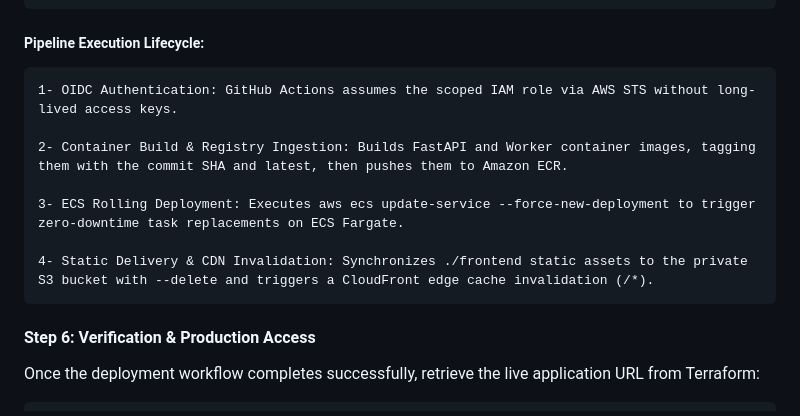
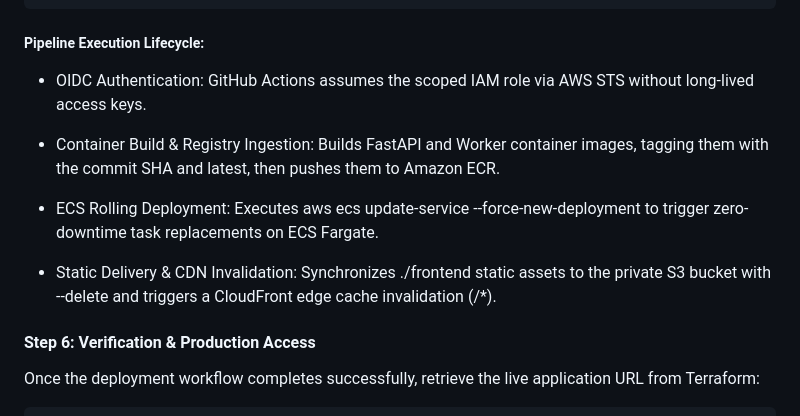
Before and after one commit to Tarnovo/async-job-processor, a Markdown page: README.md, the part around one of its changes. Drawn GitHub-style.

Commit message:
docs: update README

```diff
--- a/README.md
+++ b/README.md
@@ -223,13 +223,13 @@ git push origin main
 
 ##### Pipeline Execution Lifecycle:
 
-    1- OIDC Authentication: GitHub Actions assumes the scoped IAM role via AWS STS without long-lived access keys.
+* OIDC Authentication: GitHub Actions assumes the scoped IAM role via AWS STS without long-lived access keys.
 
-    2- Container Build & Registry Ingestion: Builds FastAPI and Worker container images, tagging them with the commit SHA and latest, then pushes them to Amazon ECR.
+* Container Build & Registry Ingestion: Builds FastAPI and Worker container images, tagging them with the commit SHA and latest, then pushes them to Amazon ECR.
 
-    3- ECS Rolling Deployment: Executes aws ecs update-service --force-new-deployment to trigger zero-downtime task replacements on ECS Fargate.
+* ECS Rolling Deployment: Executes aws ecs update-service --force-new-deployment to trigger zero-downtime task replacements on ECS Fargate.
 
-    4- Static Delivery & CDN Invalidation: Synchronizes ./frontend static assets to the private S3 bucket with --delete and triggers a CloudFront edge cache invalidation (/*).
+* Static Delivery & CDN Invalidation: Synchronizes ./frontend static assets to the private S3 bucket with --delete and triggers a CloudFront edge cache invalidation (/*).
 
 #### Step 6: Verification & Production Access
 
```
Also changed, not shown: other parts of README.md (+3 -3 lines).
